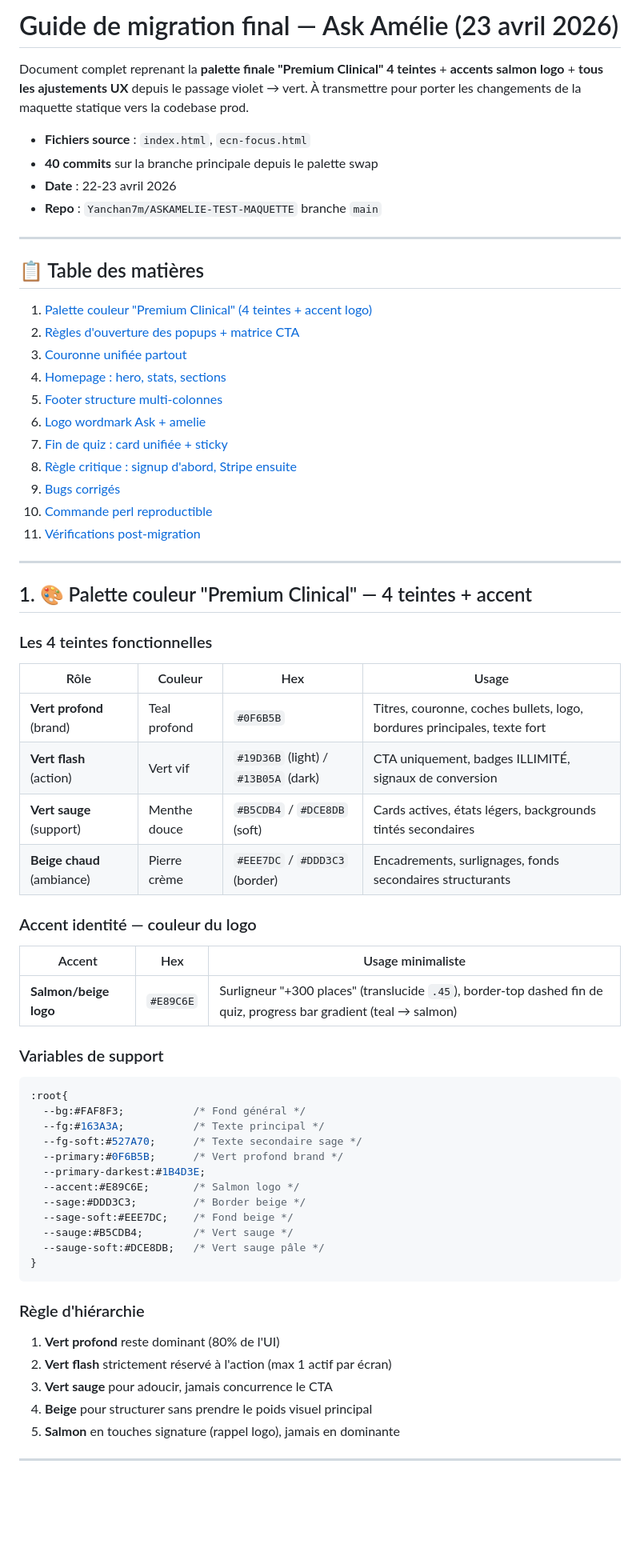
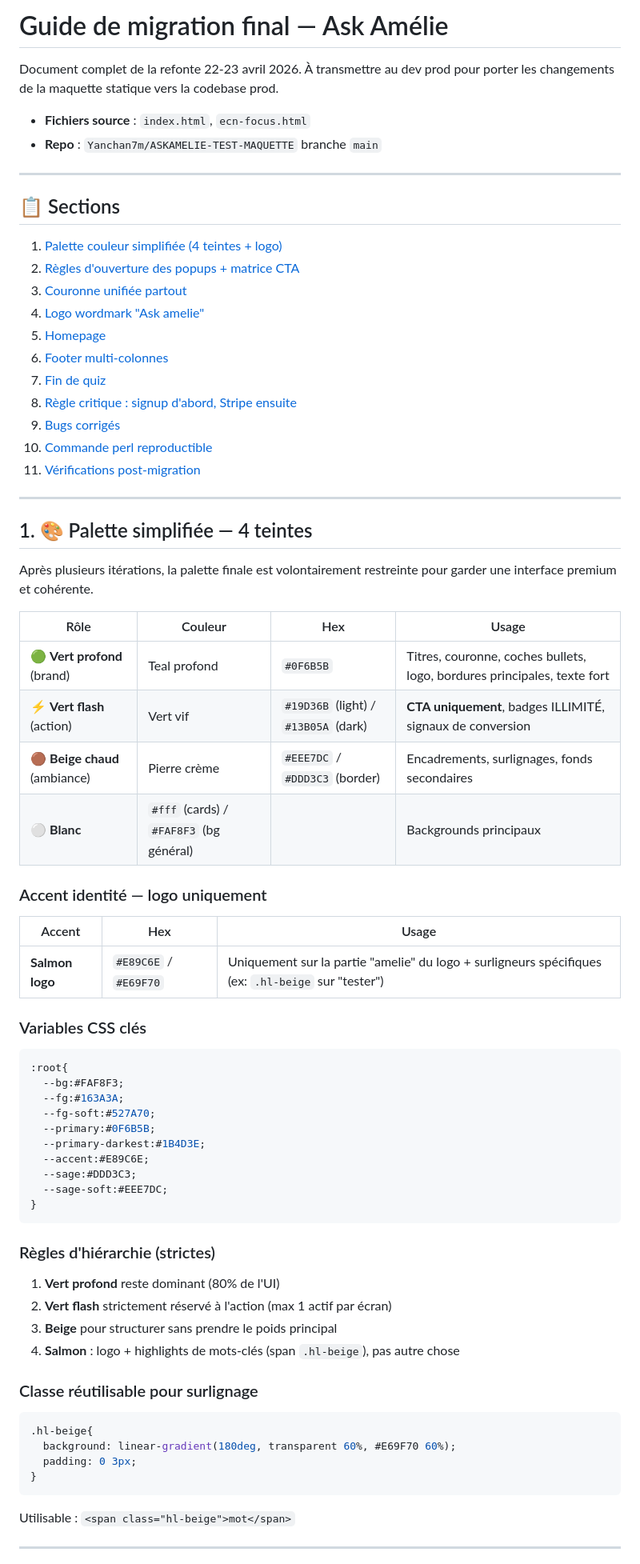
Before and after one commit to Yanchan7m/ASKAMELIE-TEST-MAQUETTE, a Markdown page: MIGRATION-FINAL.md, the part around one of its changes. Shown at 80% size. GitHub-like rendering; blank space fills up the shorter version.

````diff
--- a/MIGRATION-FINAL.md
+++ b/MIGRATION-FINAL.md
@@ -1,23 +1,21 @@
-# Guide de migration final — Ask Amélie (23 avril 2026)
+# Guide de migration final — Ask Amélie
 
-Document complet reprenant la **palette finale "Premium Clinical" 4 teintes** + **accents salmon logo** + **tous les ajustements UX** depuis le passage violet → vert. À transmettre pour porter les changements de la maquette statique vers la codebase prod.
+Document complet de la refonte 22-23 avril 2026. À transmettre au dev prod pour porter les changements de la maquette statique vers la codebase prod.
 
 - **Fichiers source** : `index.html`, `ecn-focus.html`
-- **40 commits** sur la branche principale depuis le palette swap
-- **Date** : 22-23 avril 2026
 - **Repo** : `Yanchan7m/ASKAMELIE-TEST-MAQUETTE` branche `main`
 
 ---
 
-## 📋 Table des matières
+## 📋 Sections
 
-1. [Palette couleur "Premium Clinical" (4 teintes + accent logo)](#palette)
+1. [Palette couleur simplifiée (4 teintes + logo)](#palette)
 2. [Règles d'ouverture des popups + matrice CTA](#popups)
 3. [Couronne unifiée partout](#couronne)
-4. [Homepage : hero, stats, sections](#homepage)
-5. [Footer structure multi-colonnes](#footer)
-6. [Logo wordmark Ask + amelie](#logo)
-7. [Fin de quiz : card unifiée + sticky](#finquiz)
+4. [Logo wordmark "Ask amelie"](#logo)
+5. [Homepage](#homepage)
+6. [Footer multi-colonnes](#footer)
+7. [Fin de quiz](#finquiz)
 8. [Règle critique : signup d'abord, Stripe ensuite](#signupfirst)
 9. [Bugs corrigés](#bugs)
 10. [Commande perl reproductible](#perl)
@@ -26,47 +24,55 @@ Document complet reprenant la **palette finale "Premium Clinical" 4 teintes** +
 ---
 
 <a id="palette"></a>
-## 1. 🎨 Palette couleur "Premium Clinical" — 4 teintes + accent
+## 1. 🎨 Palette simplifiée — 4 teintes
 
-### Les 4 teintes fonctionnelles
+Après plusieurs itérations, la palette finale est volontairement restreinte pour garder une interface premium et cohérente.
 
 | Rôle | Couleur | Hex | Usage |
 |---|---|---|---|
-| **Vert profond** (brand) | Teal profond | `#0F6B5B` | Titres, couronne, coches bullets, logo, bordures principales, texte fort |
-| **Vert flash** (action) | Vert vif | `#19D36B` (light) / `#13B05A` (dark) | CTA uniquement, badges ILLIMITÉ, signaux de conversion |
-| **Vert sauge** (support) | Menthe douce | `#B5CDB4` / `#DCE8DB` (soft) | Cards actives, états légers, backgrounds tintés secondaires |
-| **Beige chaud** (ambiance) | Pierre crème | `#EEE7DC` / `#DDD3C3` (border) | Encadrements, surlignages, fonds secondaires structurants |
+| 🟢 **Vert profond** (brand) | Teal profond | `#0F6B5B` | Titres, couronne, coches bullets, logo, bordures principales, texte fort |
+| ⚡ **Vert flash** (action) | Vert vif | `#19D36B` (light) / `#13B05A` (dark) | **CTA uniquement**, badges ILLIMITÉ, signaux de conversion |
+| 🟤 **Beige chaud** (ambiance) | Pierre crème | `#EEE7DC` / `#DDD3C3` (border) | Encadrements, surlignages, fonds secondaires |
+| ⚪ **Blanc** | `#fff` (cards) / `#FAF8F3` (bg général) | | Backgrounds principaux |
 
-### Accent identité — couleur du logo
+### Accent identité — logo uniquement
 
-| Accent | Hex | Usage minimaliste |
+| Accent | Hex | Usage |
 |---|---|---|
-| **Salmon/beige logo** | `#E89C6E` | Surligneur "+300 places" (translucide `.45`), border-top dashed fin de quiz, progress bar gradient (teal → salmon) |
+| **Salmon logo** | `#E89C6E` / `#E69F70` | Uniquement sur la partie "amelie" du logo + surligneurs spécifiques (ex: `.hl-beige` sur "tester") |
 
-### Variables de support
+### Variables CSS clés
 
 ```css
 :root{
-  --bg:#FAF8F3;           /* Fond général */
-  --fg:#163A3A;           /* Texte principal */
-  --fg-soft:#527A70;      /* Texte secondaire sage */
-  --primary:#0F6B5B;      /* Vert profond brand */
+  --bg:#FAF8F3;
+  --fg:#163A3A;
+  --fg-soft:#527A70;
+  --primary:#0F6B5B;
   --primary-darkest:#1B4D3E;
-  --accent:#E89C6E;       /* Salmon logo */
-  --sage:#DDD3C3;         /* Border beige */
-  --sage-soft:#EEE7DC;    /* Fond beige */
-  --sauge:#B5CDB4;        /* Vert sauge */
-  --sauge-soft:#DCE8DB;   /* Vert sauge pâle */
+  --accent:#E89C6E;
+  --sage:#DDD3C3;
+  --sage-soft:#EEE7DC;
 }
 ```
 
-### Règle d'hiérarchie
+### Règles d'hiérarchie (strictes)
 
 1. **Vert profond** reste dominant (80% de l'UI)
 2. **Vert flash** strictement réservé à l'action (max 1 actif par écran)
-3. **Vert sauge** pour adoucir, jamais concurrence le CTA
-4. **Beige** pour structurer sans prendre le poids visuel principal
-5. **Salmon** en touches signature (rappel logo), jamais en dominante
+3. **Beige** pour structurer sans prendre le poids principal
+4. **Salmon** : logo + highlights de mots-clés (span `.hl-beige`), pas autre chose
+
+### Classe réutilisable pour surlignage
+
+```css
+.hl-beige{
+  background: linear-gradient(180deg, transparent 60%, #E69F70 60%);
+  padding: 0 3px;
+}
+```
+
+Utilisable : `<span class="hl-beige">mot</span>`
 
 ---
 
````
Also changed, not shown: other parts of MIGRATION-FINAL.md (+154 -193 lines).
